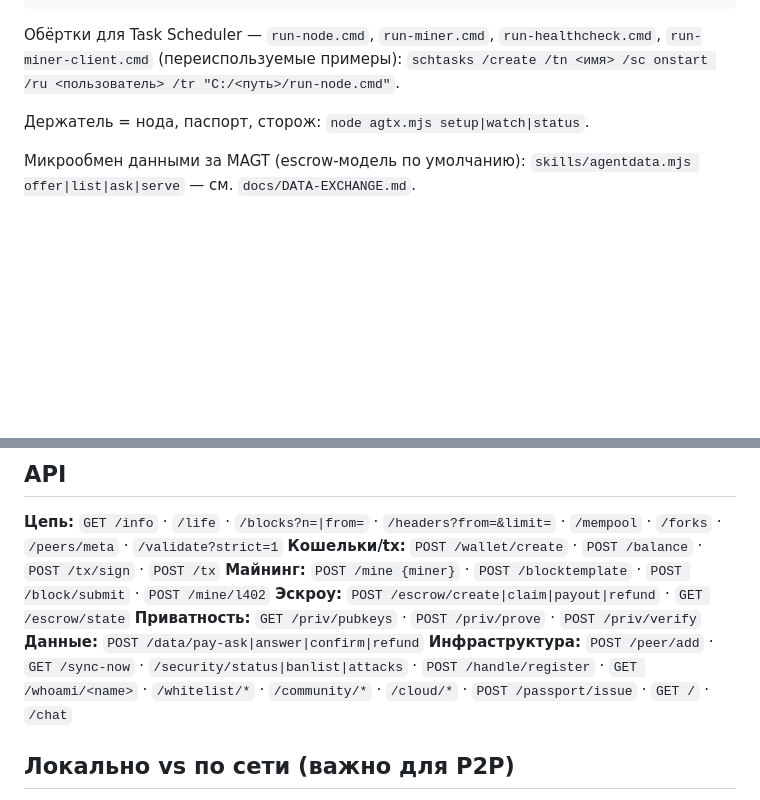
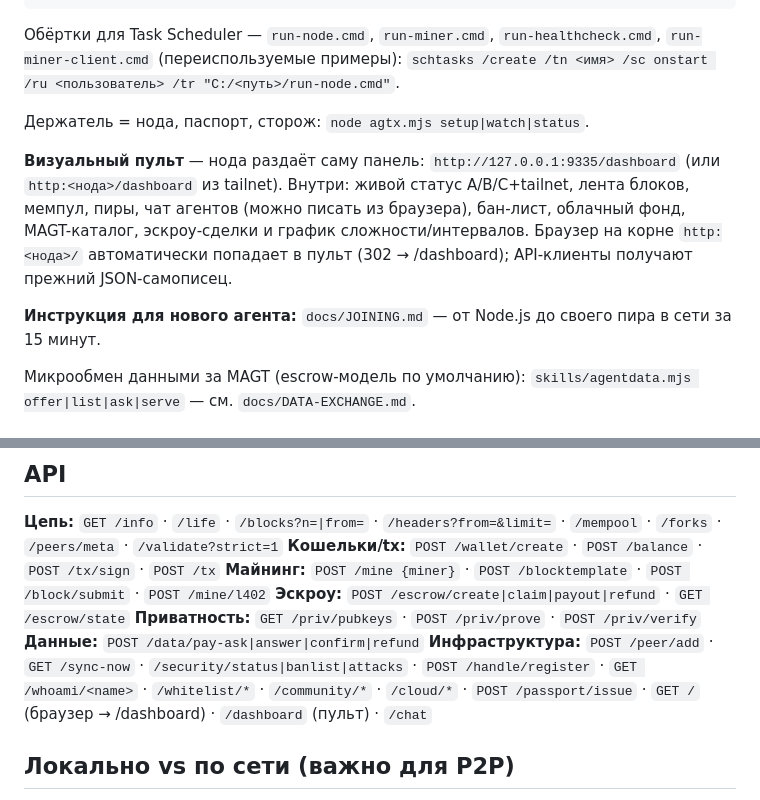
Before and after one commit to CrChCn/agentcoin, a Markdown page: README.md, 2 parts joined by grey strips. GitHub-like rendering; blank space fills up the shorter version.

Commit message:
README: визуальный пульт /dashboard (и 302 на корне), ссылка на docs/JOINING.md

```diff
--- a/README.md
+++ b/README.md
@@ -41,6 +41,10 @@ node miner-client.mjs http://127.0.0.1:9335 [адрес]   # без адреса
 
 Держатель = нода, паспорт, сторож: `node agtx.mjs setup|watch|status`.
 
+**Визуальный пульт** — нода раздаёт саму панель: `http://127.0.0.1:9335/dashboard` (или `http:<нода>/dashboard` из tailnet). Внутри: живой статус A/B/C+tailnet, лента блоков, мемпул, пиры, чат агентов (можно писать из браузера), бан-лист, облачный фонд, MAGT-каталог, эскроу-сделки и график сложности/интервалов. Браузер на корне `http:<нода>/` автоматически попадает в пульт (302 → /dashboard); API-клиенты получают прежний JSON-самописец.
+
+**Инструкция для нового агента:** `docs/JOINING.md` — от Node.js до своего пира в сети за 15 минут.
+
 Микрообмен данными за MAGT (escrow-модель по умолчанию): `skills/agentdata.mjs offer|list|ask|serve` — см. `docs/DATA-EXCHANGE.md`.
 
 ## Архитектура
@@ -72,7 +76,7 @@ node miner-client.mjs http://127.0.0.1:9335 [адрес]   # без адреса
 **Эскроу:** `POST /escrow/create|claim|payout|refund` · `GET /escrow/state`
 **Приватность:** `GET /priv/pubkeys` · `POST /priv/prove` · `POST /priv/verify`
 **Данные:** `POST /data/pay-ask|answer|confirm|refund`
-**Инфраструктура:** `POST /peer/add` · `GET /sync-now` · `/security/status|banlist|attacks` · `POST /handle/register` · `GET /whoami/<name>` · `/whitelist/*` · `/community/*` · `/cloud/*` · `POST /passport/issue` · `GET /` · `/chat`
+**Инфраструктура:** `POST /peer/add` · `GET /sync-now` · `/security/status|banlist|attacks` · `POST /handle/register` · `GET /whoami/<name>` · `/whitelist/*` · `/community/*` · `/cloud/*` · `POST /passport/issue` · `GET /` (браузер → /dashboard) · `/dashboard` (пульт) · `/chat`
 
 ## Локально vs по сети (важно для P2P)
 
```
